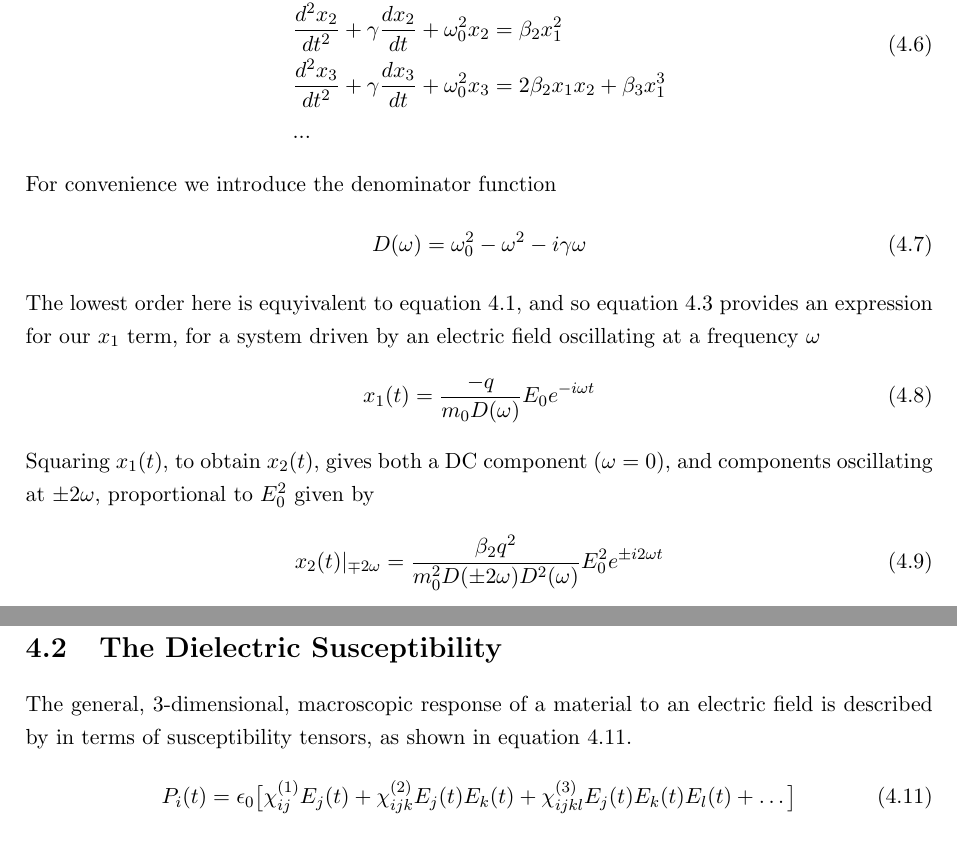
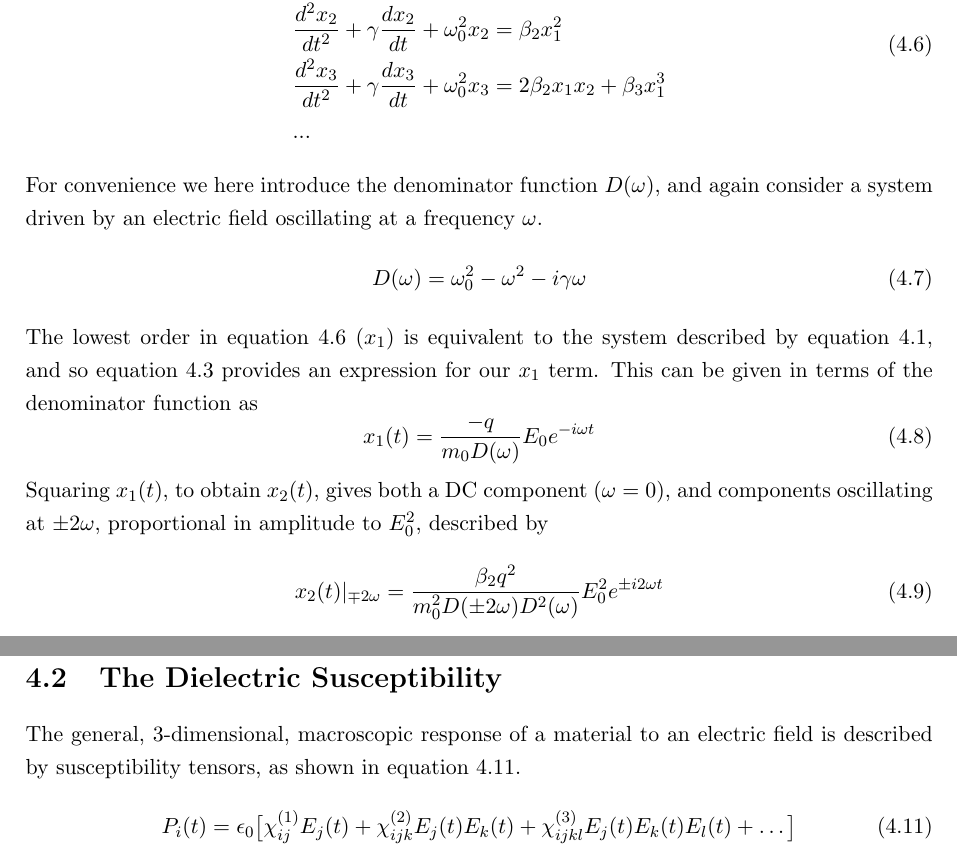
Before and after one commit to jtc42/ThesisUoB, a LaTeX thesis (main.tex, which reads sections/background/NonlinearOptics.tex): two parts of pages 14 and 15 of 51, joined at a grey line, cut so that both start at the same text. Compiled offline with pdfLaTeX.

Commit message:
Typo and clarity fixes

```diff
--- a/sections/background/NonlinearOptics.tex
+++ b/sections/background/NonlinearOptics.tex
@@ -39,15 +39,15 @@ For an oscillating $E(t)$, solving for $x(t)$ is difficult, however we can make
 		& ...
 	\end{split}
 \end{equation}
-For convenience we introduce the denominator function
+For convenience we here introduce the denominator function $D(\omega)$, and again consider a system driven by an electric field oscillating at a frequency $\omega$.
 \begin{equation}
 	D(\omega) = \omega_{0}^2 -\omega^2 -i \gamma \omega
 \end{equation}
-The lowest order here is equyivalent to equation~\ref{eq:NonlinearOptics:eqMotion}, and so equation~\ref{eq:NonlinearOptics:x0} provides an expression for our $x_1$ term, for a system driven by an electric field oscillating at a frequency $\omega$
+The lowest order in equation~\ref{eq:NonlinearOptics:xorders} ($x_{1}$) is equivalent to the system described by equation~\ref{eq:NonlinearOptics:eqMotion}, and so equation~\ref{eq:NonlinearOptics:x0} provides an expression for our $x_1$ term. This can be given in terms of the denominator function as
 \begin{equation}
 	x_{1}(t) = \frac{-q}{m_0 D(\omega)} E_0 e^{-i\omega t}
 \end{equation}
-Squaring $x_{1}(t)$, to obtain $x_{2}(t)$, gives both a DC component ($\omega=0$), and components oscillating at $\pm 2\omega$, proportional to $E_{0}^2$ given by
+Squaring $x_{1}(t)$, to obtain $x_{2}(t)$, gives both a DC component ($\omega=0$), and components oscillating at $\pm 2\omega$, proportional in amplitude to $E_{0}^2$, described by
 \begin{equation}
 	x_{2}(t)\vert_{\mp 2\omega} = \frac{\beta_2 q^2}{m_{0}^2 D(\pm 2\omega) D^{2}(\omega)} E_0^2 e^{\pm i 2\omega t}
 \end{equation}
@@ -61,7 +61,7 @@ Following from equation~\ref{eq:NonlinearOptics:PfullLinear}, from  the second-o
 
 \section{The Dielectric Susceptibility}\label{sec:background:NonlinearOptics:susceptibility}
 
-The general, 3-dimensional, macroscopic response of a material to an electric field is described by in terms of susceptibility tensors, as shown in equation~\ref{eq:background:NonlinearOptics:susceptibility:Pti}.
+The general, 3-dimensional, macroscopic response of a material to an electric field is described by susceptibility tensors, as shown in equation~\ref{eq:background:NonlinearOptics:susceptibility:Pti}.
 \begin{equation}\label{eq:background:NonlinearOptics:susceptibility:Pti}
 	P_{i}(t) =  \epsilon_{0}\big[
 				\chi^{(1)}_{ij}  E_{j}(t) +
```
Also changed, not shown: sections/background/NonlinearOptics.tex (6 more changed lines).
